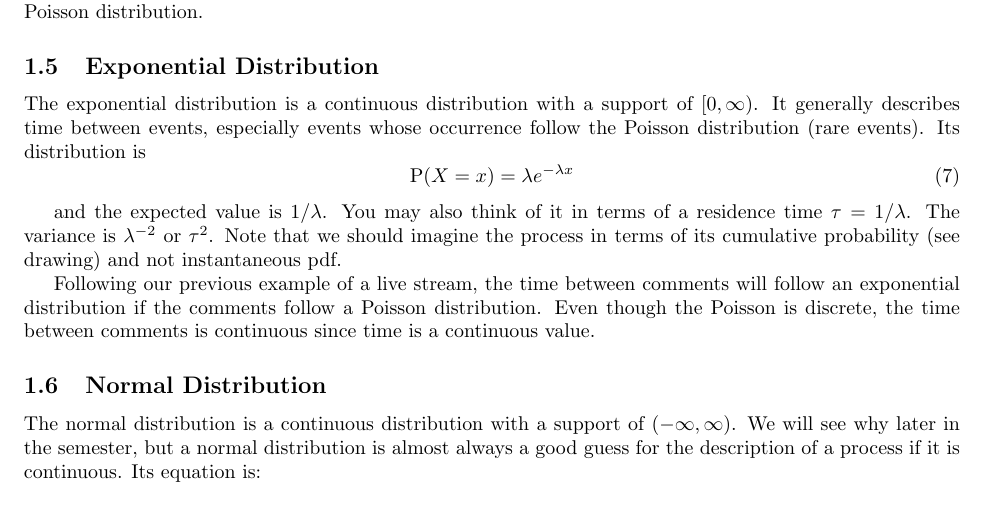
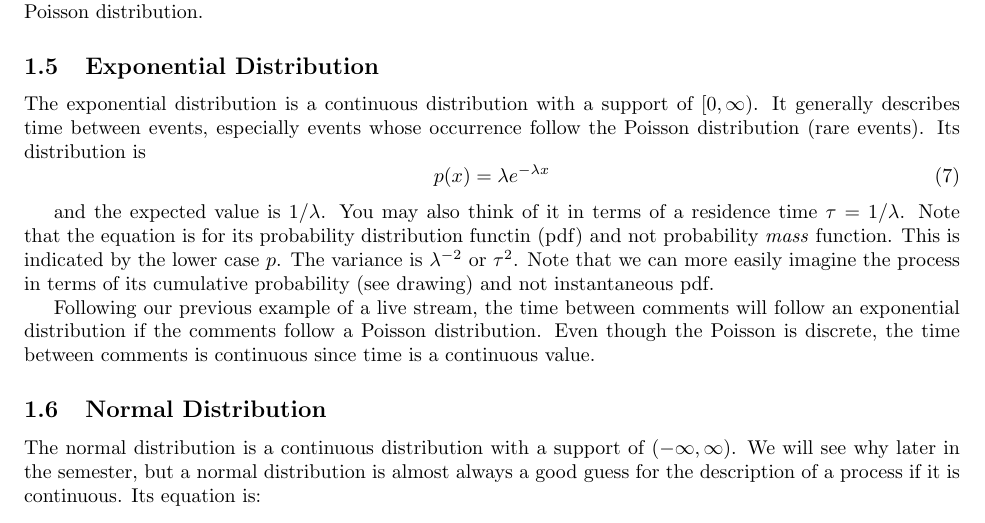
Before and after one commit to whitead/numerical_stats, a LaTeX document (unit_5/lectures/lecture_1.tex): part of page 2 of 2, cut so that both start at the same text. Compiled offline with pdfLaTeX.

Commit message:
Fixed PDFs to use lower case p(x) in lecture 5-1

```diff
--- a/unit_5/lectures/lecture_1.tex
+++ b/unit_5/lectures/lecture_1.tex
@@ -100,12 +100,12 @@ support of $[0,\infty)$. It generally describes time between events,
   especially events whose occurrence follow the Poisson distribution
   (rare events). Its distribution is
 \begin{equation}
-\Pr(X = x) = \lambda e^{-\lambda x}
+p(x) = \lambda e^{-\lambda x}
 \end{equation}
 
 and the expected value is $ 1 / \lambda$. You may also think of it in
-terms of a residence time $\tau = 1 / \lambda$. The variance is
-$\lambda^{-2}$ or $\tau^2$. Note that we should imagine the process in
+terms of a residence time $\tau = 1 / \lambda$. Note that the equation is for its probability distribution functin (pdf) and not probability \textit{mass} function. This is indicated by the lower case $p$. The variance is
+$\lambda^{-2}$ or $\tau^2$. Note that we can more easily imagine the process in
 terms of its cumulative probability (see drawing) and not
 instantaneous pdf.
 
```
Also changed, not shown: unit_5/lectures/lecture_1.pdf, unit_5/lectures/lecture_1.tex (2 more changed lines).
